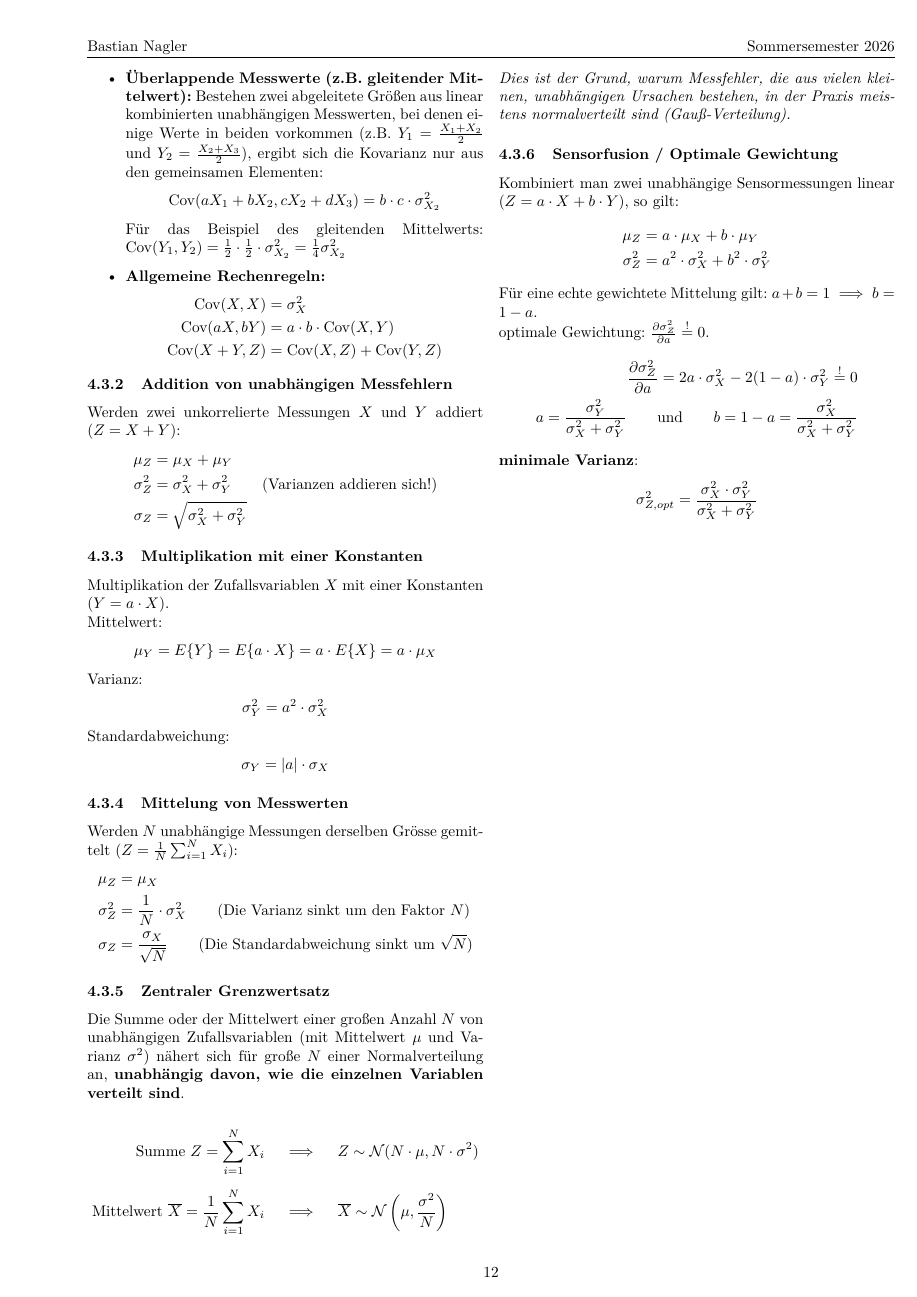
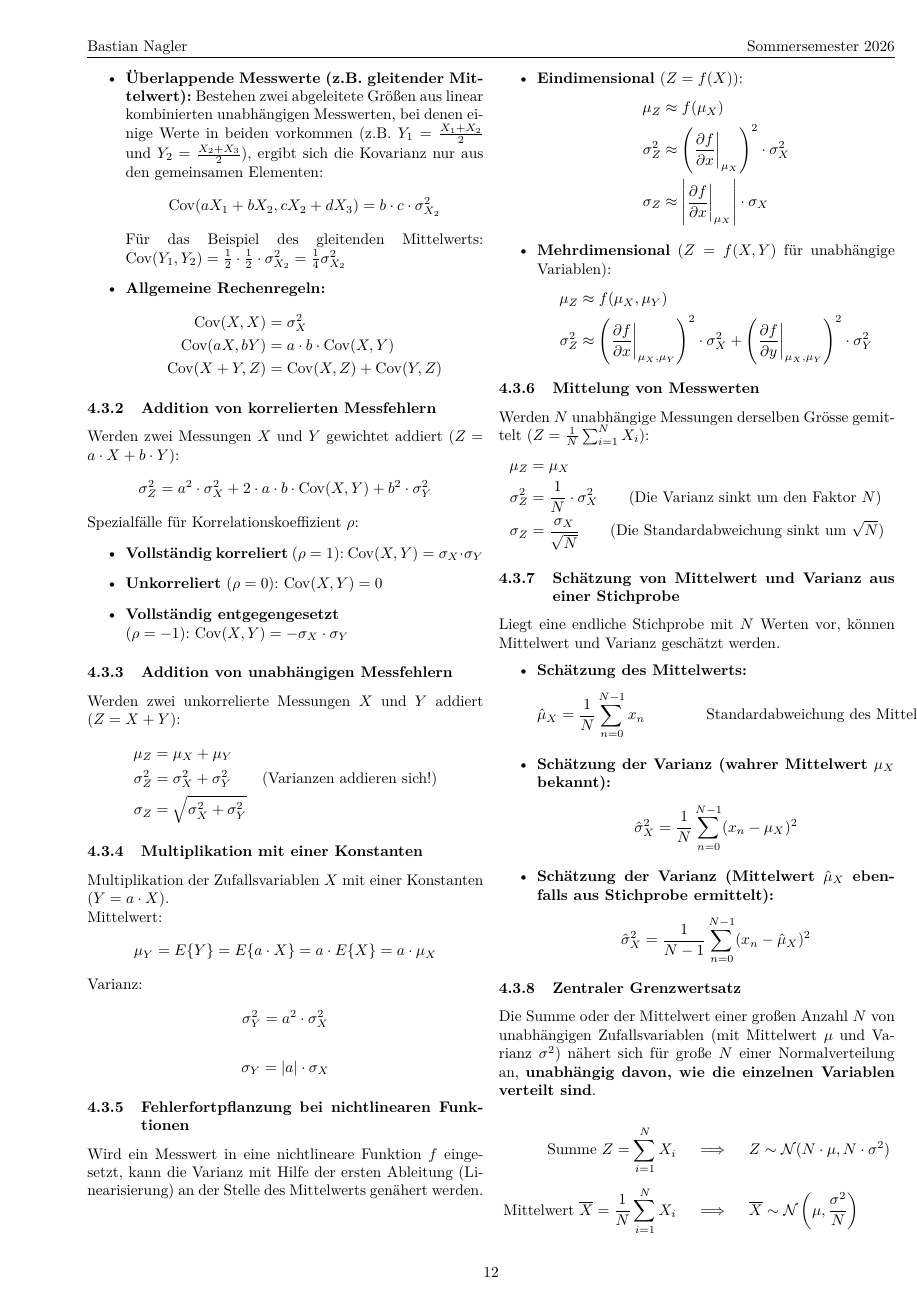
Before and after one commit to BastianNagler/MT2_Formelsammlung, a LaTeX document (main.tex, which reads sections/zufaellige_messfehler.tex): page 15 of 15 before the commit and page 15 of 16 after it. Compiled offline with pdfLaTeX.

Commit message:
added last chapters

```diff
--- a/sections/zufaellige_messfehler.tex
+++ b/sections/zufaellige_messfehler.tex
@@ -114,6 +114,19 @@
                 \operatorname{Cov}(aX, bY) &= a \cdot b \cdot \operatorname{Cov}(X,Y) \\
                 \operatorname{Cov}(X+Y, Z) &= \operatorname{Cov}(X,Z) + \operatorname{Cov}(Y,Z)
             \end{align*}
+        \end{itemize}
+
+    \subsubsection{Addition von korrelierten Messfehlern}
+        Werden zwei Messungen $X$ und $Y$ gewichtet addiert ($Z = a \cdot X + b \cdot Y$):
+        \begin{align*}
+            \sigma_Z^2 &= a^2 \cdot \sigma_X^2 + 2 \cdot a \cdot b \cdot \operatorname{Cov}(X,Y) + b^2 \cdot \sigma_Y^2
+        \end{align*}
+        Spezialfälle für Korrelationskoeffizient $\rho$:
+        \begin{itemize}
+            \item \textbf{Vollständig korreliert} ($\rho=1$): $\operatorname{Cov}(X,Y) = \sigma_X \cdot \sigma_Y$
+            \item \textbf{Unkorreliert} ($\rho=0$): $\operatorname{Cov}(X,Y) = 0$
+            \item \textbf{Vollständig entgegengesetzt} \\
+            ($\rho=-1$): $\operatorname{Cov}(X,Y) = -\sigma_X \cdot \sigma_Y$
         \end{itemize}
 
     \subsubsection{Addition von unabhängigen Messfehlern}
@@ -135,10 +148,25 @@
         \begin{align*}
             \sigma_Y^2 &= a^2 \cdot \sigma_X^2
         \end{align*}
-        Standardabweichung:
         \begin{align*}
             \sigma_Y &= |a| \cdot \sigma_X
         \end{align*}
+
+    \subsubsection{Fehlerfortpflanzung bei nichtlinearen Funktionen}
+        Wird ein Messwert in eine nichtlineare Funktion $f$ eingesetzt, kann die Varianz mit Hilfe der ersten Ableitung (Linearisierung) an der Stelle des Mittelwerts genähert werden.
+        \begin{itemize}
+            \item \textbf{Eindimensional} ($Z = f(X)$):
+            \begin{align*}
+                \mu_Z &\approx f(\mu_X) \\
+                \sigma_Z^2 &\approx \left(\frac{\partial f}{\partial x}\bigg|_{\mu_X}\right)^2 \cdot \sigma_X^2 \\
+                \sigma_Z &\approx \left|\frac{\partial f}{\partial x}\bigg|_{\mu_X}\right| \cdot \sigma_X
+            \end{align*}
+            \item \textbf{Mehrdimensional} ($Z = f(X,Y)$ für unabhängige Variablen):
+            \begin{align*}
+                \mu_Z &\approx f(\mu_X, \mu_Y) \\
+                \sigma_Z^2 &\approx \left(\frac{\partial f}{\partial x}\bigg|_{\mu_X, \mu_Y}\right)^2 \cdot \sigma_X^2 + \left(\frac{\partial f}{\partial y}\bigg|_{\mu_X, \mu_Y}\right)^2 \cdot \sigma_Y^2
+            \end{align*}
+        \end{itemize}
 
     \subsubsection{Mittelung von Messwerten}
         Werden $N$ unabhängige Messungen derselben Grösse gemittelt ($Z = \frac{1}{N}\sum_{i=1}^{N} X_i$):
@@ -147,6 +175,23 @@
             \sigma_Z^2 &= \frac{1}{N} \cdot \sigma_X^2 \qquad \text{(Die Varianz sinkt um den Faktor } N \text{)} \\
             \sigma_Z &= \frac{\sigma_X}{\sqrt{N}} \qquad \text{(Die Standardabweichung sinkt um } \sqrt{N} \text{)}
         \end{align*}
+
+    \subsubsection{Schätzung von Mittelwert und Varianz aus einer Stichprobe}
+        Liegt eine endliche Stichprobe mit $N$ Werten vor, können Mittelwert und Varianz geschätzt werden.
+        \begin{itemize}
+            \item \textbf{Schätzung des Mittelwerts:}
+            \begin{align*}
+                \hat{\mu}_X &= \frac{1}{N} \sum_{n=0}^{N-1} x_n \qquad \qquad \text{Standardabweichung des Mittelwerts: } \sigma_\mu = \frac{\sigma_X}{\sqrt{N}}
+            \end{align*}
+            \item \textbf{Schätzung der Varianz (wahrer Mittelwert $\mu_X$ bekannt):}
+            \begin{align*}
+                \hat{\sigma}_X^2 &= \frac{1}{N} \sum_{n=0}^{N-1} (x_n - \mu_X)^2
+            \end{align*}
+            \item \textbf{Schätzung der Varianz (Mittelwert $\hat{\mu}_X$ ebenfalls aus Stichprobe ermittelt):}
+            \begin{align*}
+                \hat{\sigma}_X^2 &= \frac{1}{N-1} \sum_{n=0}^{N-1} (x_n - \hat{\mu}_X)^2
+            \end{align*}
+        \end{itemize}
 
     \subsubsection{Zentraler Grenzwertsatz}
         Die Summe oder der Mittelwert einer großen Anzahl $N$ von unabhängigen Zufallsvariablen (mit Mittelwert $\mu$ und Varianz $\sigma^2$) nähert sich für große $N$ einer Normalverteilung an, \textbf{unabhängig davon, wie die einzelnen Variablen verteilt sind}.
```
Also changed, not shown: main.pdf, sections/zufaellige_messfehler.tex (8 more changed lines).
